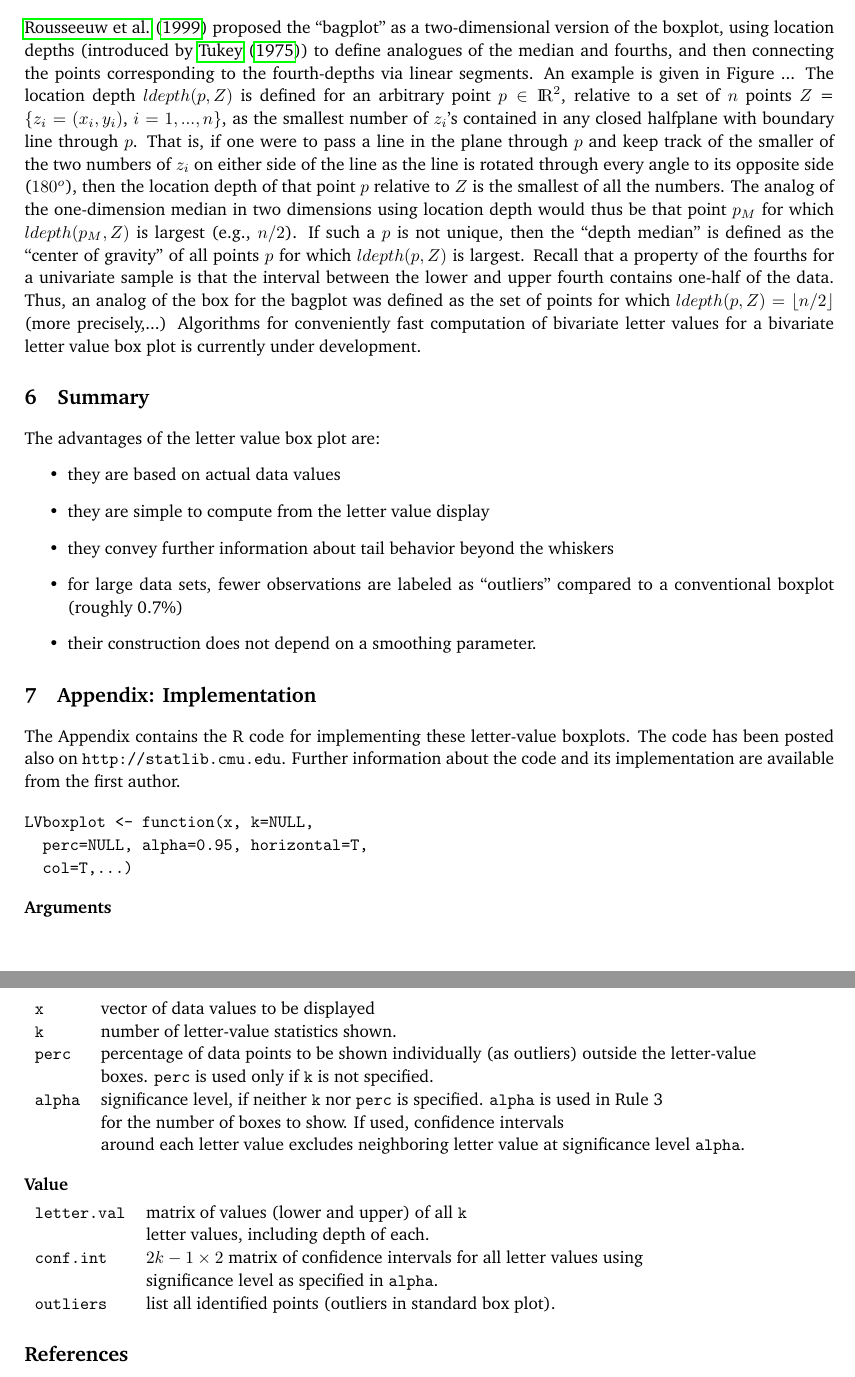
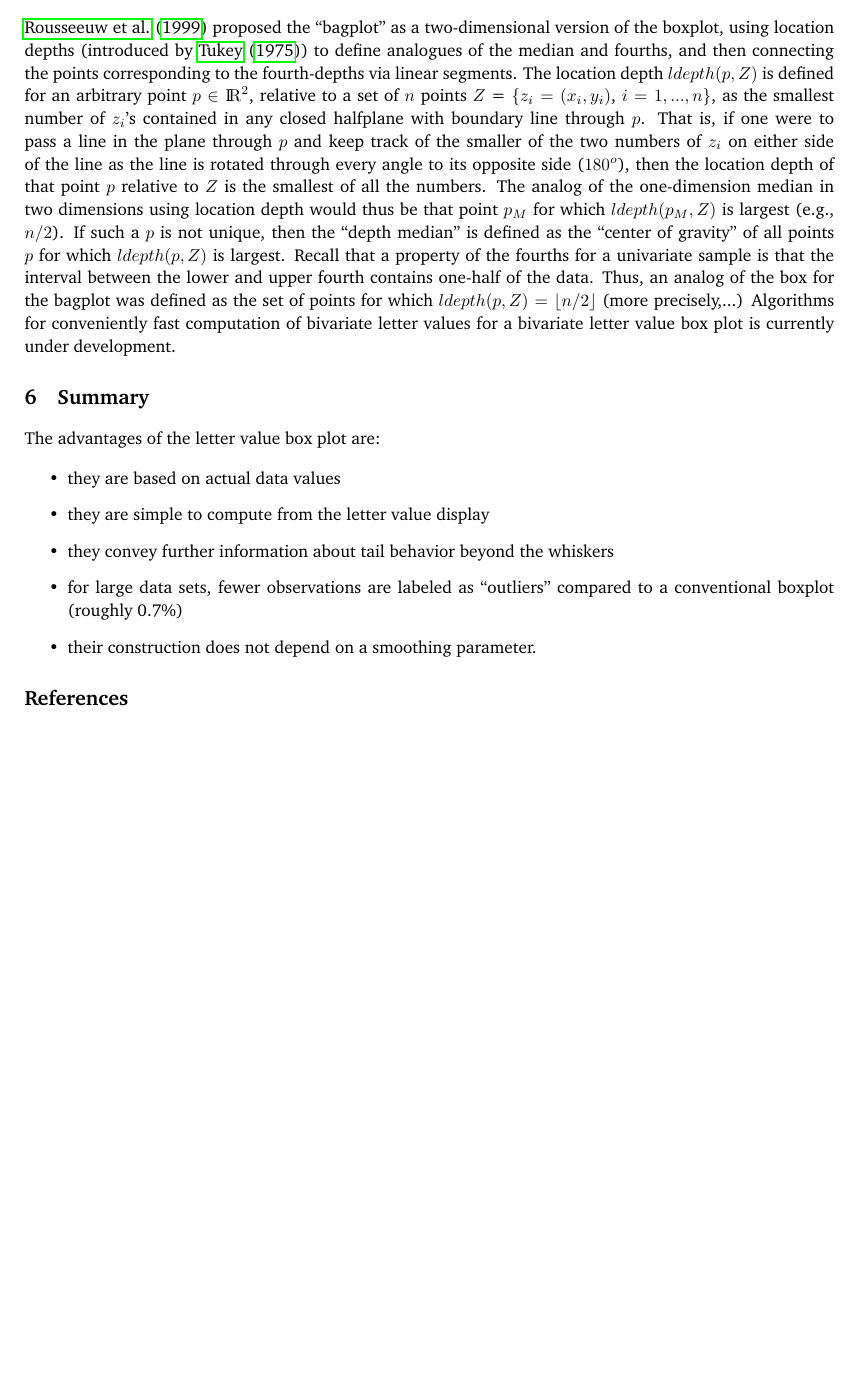
Before and after one commit to hadley/lvplot-paper, a LaTeX paper (letter-value-boxplot.tex): two parts of pages 11 and 12 of 13 before the commit and part of page 11 of 12 after it, the two joined at a grey line, cut so that both start at the same text, the shorter picture padded with empty space. Compiled offline with pdfLaTeX.

Commit message:
Final latex tweaking

```diff
--- a/letter-value-boxplot.tex
+++ b/letter-value-boxplot.tex
@@ -472,148 +472,48 @@ The different rules provide the user with choices depending on the desired preci
 \section{Bivariate letter value plots}
 \label{sec:bivariate}
 
-\citet{bagplots} proposed the ``bagplot''
-as a two-dimensional version of the boxplot, using location
-depths (introduced by \citet{tukey75})
-to define analogues of the median and fourths, and then
-connecting the points corresponding to the fourth-depths
-via linear segments.  An example is given in Figure ...
-The location depth $ldepth(p,Z)$ is defined for an arbitrary
-point $p \in \Reals^2$, relative to a set of $n$ points
-$Z$ = \{$z_i = (x_i, y_i)$, $i = 1,...,n$\}, as
-the smallest number of $z_i$'s contained in
-any closed halfplane with boundary line through $p$.
-That is, if one were to pass a line in the plane through $p$
-and keep track of the smaller of the two numbers of $z_i$ on
-either side of the line as the line is rotated through every
-angle to its opposite side ($180^o$), then the location depth
-of that point $p$ relative to $Z$ is the smallest of all the
-numbers.  The analog of the one-dimension median in two
-dimensions using location depth would thus be that point
-$p_M$ for which $ldepth(p_M, Z)$ is largest (e.g., $n/2$).
-If such a $p$ is not unique, then the ``depth median'' is
-defined as the ``center of gravity'' of all points $p$ for
-which $ldepth(p,Z)$ is largest.  Recall that a property
-of the fourths for a univariate sample is that the
-interval between the lower and upper fourth contains
-one-half of the data.  Thus, an analog of the box for
-the bagplot was defined as the set of points for which
-$ldepth(p,Z) = \lfloor n/2 \rfloor$ (more precisely,...)
-Algorithms for conveniently fast computation of bivariate letter values
-for a bivariate letter value box plot
-is currently under development.
-
-
-
+\citet{bagplots} proposed the ``bagplot'' as a two-dimensional version of the boxplot, using location depths (introduced by \citet{tukey75}) to define analogues of the median and fourths, and then connecting the points corresponding to the fourth-depths via linear segments. The location depth $ldepth(p,Z)$ is defined for an arbitrary point $p \in \Reals^2$, relative to a set of $n$ points $Z$ = \{$z_i = (x_i, y_i)$, $i = 1,...,n$\}, as the smallest number of $z_i$'s contained in any closed halfplane with boundary line through $p$. That is, if one were to pass a line in the plane through $p$ and keep track of the smaller of the two numbers of $z_i$ on either side of the line as the line is rotated through every angle to its opposite side ($180^o$), then the location depth of that point $p$ relative to $Z$ is the smallest of all the numbers. The analog of the one-dimension median in two dimensions using location depth would thus be that point $p_M$ for which $ldepth(p_M, Z)$ is largest (e.g., $n/2$). If such a $p$ is not unique, then the ``depth median'' is defined as the ``center of gravity'' of all points $p$ for which $ldepth(p,Z)$ is largest. Recall that a property of the fourths for a univariate sample is that the interval between the lower and upper fourth contains one-half of the data. Thus, an analog of the box for the bagplot was defined as the set of points for which $ldepth(p,Z) = \lfloor n/2 \rfloor$ (more precisely,...) Algorithms for conveniently fast computation of bivariate letter values for a bivariate letter value box plot is currently under development.
 
 \section{Summary}
 \label{sec:summary}
 
 The advantages of the letter value box plot are:
+
 \begin{itemize}
-\item
-they are based on actual data values
-\item
-they are simple to compute from the letter value display
-\item
-they convey further information about tail behavior beyond the whiskers
-\item
-for large data sets, fewer observations are labeled as ``outliers''
+\item they are based on actual data values
+\item they are simple to compute from the letter value display
+\item they convey further information about tail behavior beyond the whiskers
+\item for large data sets, fewer observations are labeled as ``outliers''
 compared to a conventional boxplot (roughly 0.7\%)
 \item their construction does not depend on a smoothing parameter.
 \end{itemize}
 
-% \subsection*{Examples}
-% Figure \ref{series} shows a series of letter-value box plots of
-% random normal samples of increasing size. Using the third stopping
-% rule described above on a significance level of 0.8, the plots
-% adapt to the varying sample sizes by showing more details for
-% increasing numbers of data points. Sample sizes approximately
-% double in size (from left to right sample sizes are
-% $2^{5+k}-1, k = 1, ..., 8$), which yields one additional letter
-% value for each increase in $k$.
+% \appendix
+% \section{Implementation}
 %
-% \begin{figure*}[hbt]
-% \begin{center}
-% % \includegraphics[width=6in]{boxplot-series.ps}
-% \includegraphics[scale=.4]{boxplot-series.ps}
-% \caption{\it \label{series} Series of 8 letter-value box plots showing
-% normally distributed random samples. From left to right sample sizes
-% doubles in each plot from $2^6-1 = 63$ to $2^{13}-1=8191$.}
-% \end{center}
-% \end{figure*}
+% The Appendix contains the R code for implementing these letter-value boxplots. The code has been posted also on \texttt{http://statlib.cmu.edu}. Further information about the code and its implementation are available from the first author.
 %
-% \clearpage
+% \begin{verbatim}
+% LVboxplot <- function(x, k = NULL, perc = NULL, alpha = 0.95, horizontal = T,
+%   col = T, ...)
+% \end{verbatim}
 %
-% Figure \ref{biotin} shows letter-value box plots of raw gene
-% expression values from eight chips in a  microrarray experiment.
-% Every second plot gives the values from a biological replicate
-% of the previous plot.
-% One typical question that has yet to be addressed
-% these kinds of studies is whether the expression
-% levels can be compared across chips; i.e., whether
-% using means or gene profiles will valid inferences from the experiment.
-% The letter-value box plots in figure \ref{biotin} help to compare the
-% distributions between chips. In this case, it might be necessary
-% to look more closely at the third and fourth chips,
-% $B T_1$ and $B T_2$, as their distributions seem to be
-% quite different from the other six replicates.
+% \begin{itemize}
+% \item[x] vector of data values to be displayed
+% \item[k] number of letter-value statistics shown.
+% \item[perc] percentage of data points to be shown individually (as outliers) outside the letter-value boxes.  {\tt perc} is used only if {\tt k} is not specified.
+% \item[alpha] significance level, if neither {\tt k} nor {\tt perc} is specified.  {\tt alpha} is used in Rule 3 for the number of boxes to show.  If used, confidence intervals around each letter value  excludes neighboring letter value at significance level {\tt alpha}.
+% \end{itemize}
 %
-% \begin{figure*}[hbt]
-% \begin{center}
-% % \includegraphics[width=6in]{biotin.ps}
-% \includegraphics[scale=.4]{biotin.ps}
-% \caption{\it \label{biotin} Letter-value box plots of gene expressions from a microarray experiment. Raw values from eight chips are displayed side by side.}
-% \end{center}
-% \end{figure*}
-
-\section{Appendix: Implementation}
-
-The Appendix contains the R code for implementing these
-letter-value boxplots.  The code has been posted also on
-\texttt{http://statlib.cmu.edu}.
-Further information about the code and its implementation
-are available from the first author.
-
-{\tt
-\begin{verbatim}
-LVboxplot <- function(x, k=NULL,
-  perc=NULL, alpha=0.95, horizontal=T,
-  col=T,...)
-\end{verbatim}}
-
-\noindent
-\textbf{Arguments}
-
-\medskip \noindent
-% \begin{tabular}{lp{2.5in}}
-\begin{tabular}{l l }
-\tt x & vector of data values to be displayed \\
-\tt k & number of letter-value statistics shown. \\
-\tt perc & percentage of data points to be shown individually
-            (as outliers) outside the letter-value \\
-         & boxes.  {\tt perc} is used only if {\tt k} is not specified.\\
-\tt alpha & significance level, if neither {\tt k}
-            nor {\tt perc} is specified.  {\tt alpha} is used in Rule 3 \\
-          & for the number of boxes to show.  If used, confidence intervals \\
-          & around each letter value  excludes neighboring letter value
-          at significance level {\tt alpha}.
-\end{tabular}
-
-\bigskip \noindent
-\textbf{Value}
-
-\medskip \noindent
-% \begin{tabular}{lp{2.2in}}
-\begin{tabular}{l l}
-\tt letter.val & matrix of values (lower and upper) of all {\tt k}  \\
-               & letter values, including depth of each.\\
-\tt conf.int & $2k-1 \times 2$ matrix of confidence intervals for
-                         all letter values using \\
-             & significance level as specified in {\tt alpha}.\\
-\tt outliers & list all identified points (outliers
-in standard box plot).\\
-\end{tabular}
+% \noindent The function returns a list with three components:
+%
+% \begin{itemize}
+% \item[letter.val] matrix of values (lower and upper) of all {\tt k}
+%   letter values, including depth of each.
+% \item[conf.int] $2k-1 \times 2$ matrix of confidence intervals for
+%   all letter values using significance level as specified in {\tt alpha}.
+% \item[outliers] list all identified points (outliers in standard box plot).
+% \end{itemize}
 
 \bibliographystyle{asa}
 \bibliography{references}
```
